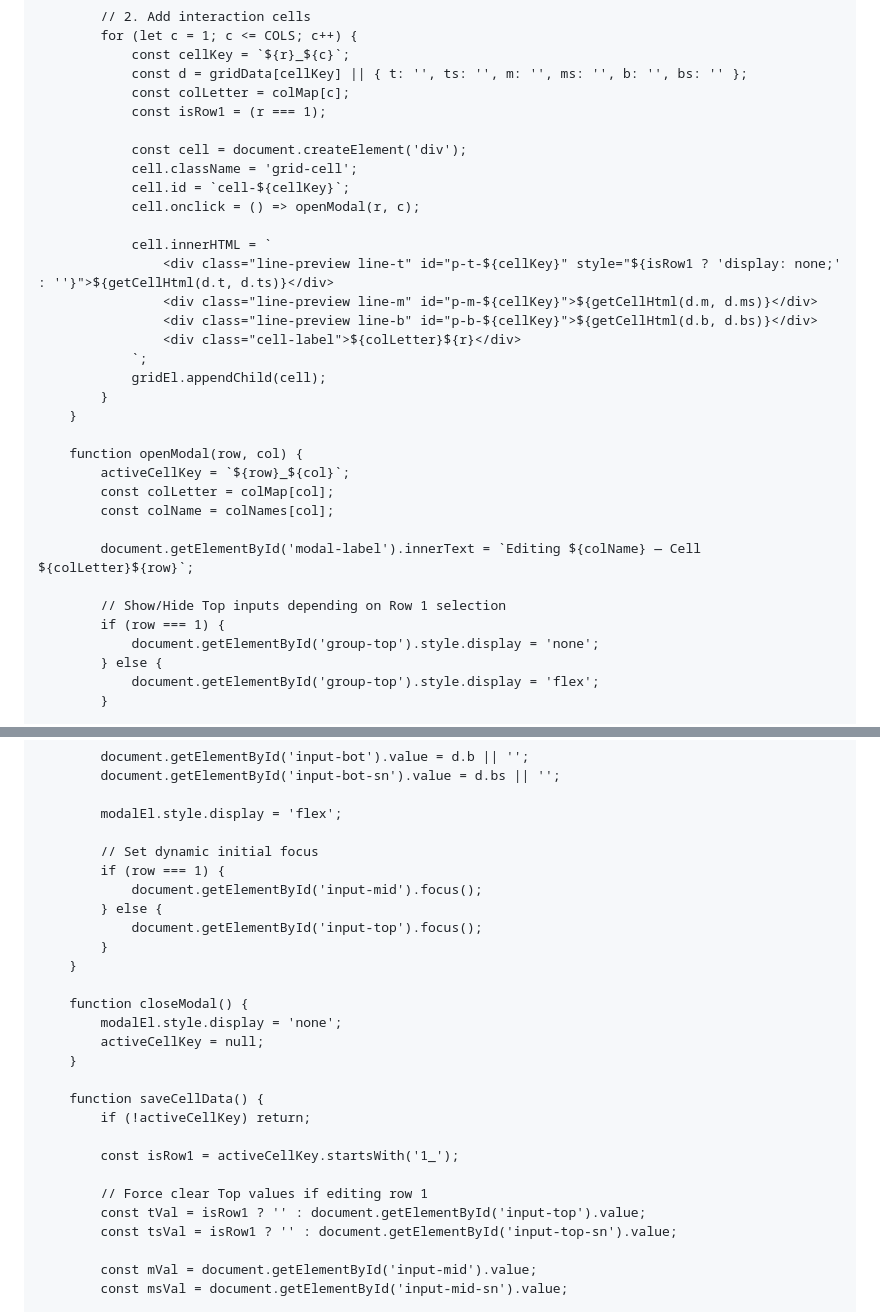
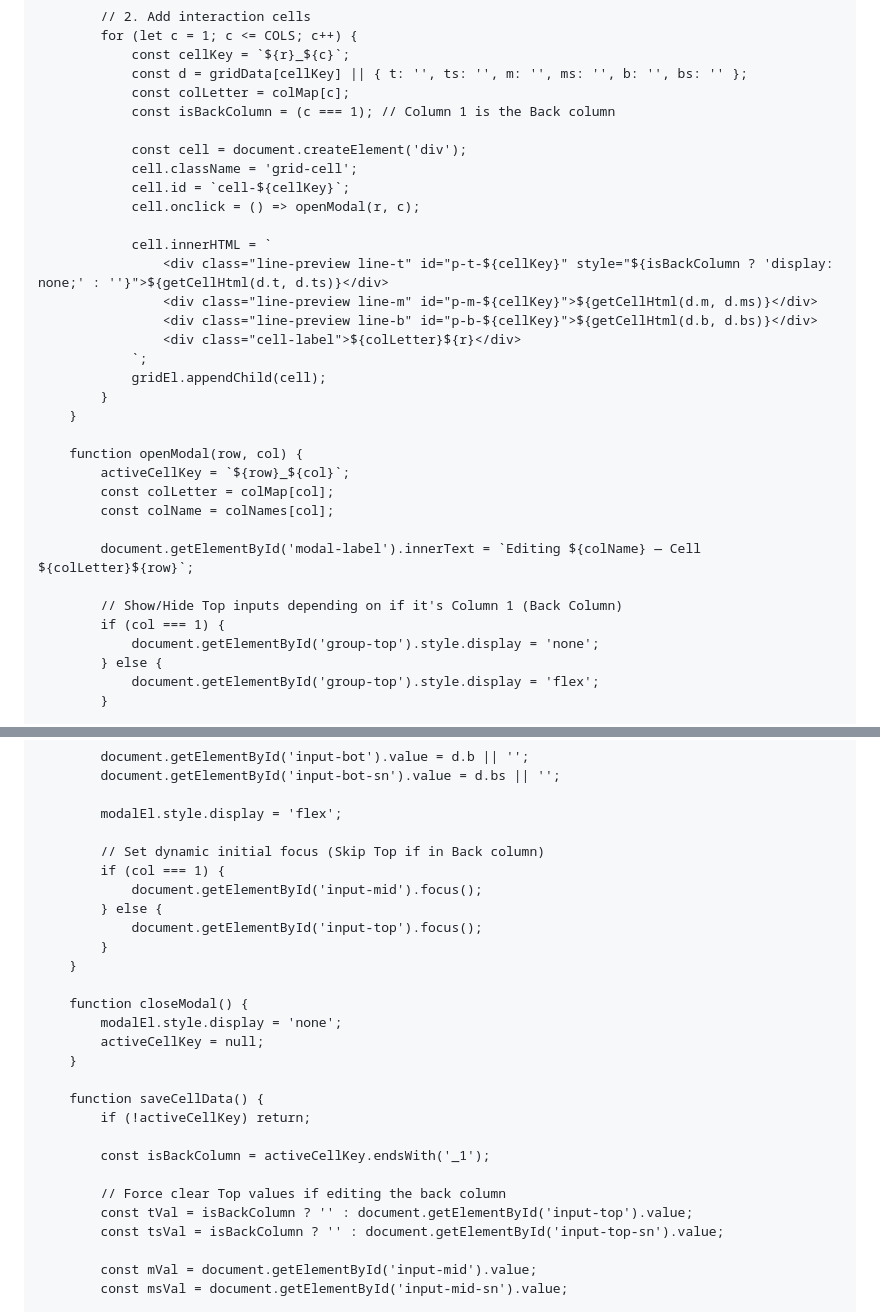
Before and after one commit to Jmoneus/Jmoneus.github.io, a Markdown page: README.md, 2 parts joined by grey strips. Drawn GitHub-style.

Commit message:
Fixed last commit
Gemini is dumb

```diff
--- a/README.md
+++ b/README.md
@@ -216,7 +216,7 @@
                 const cellKey = `${r}_${c}`;
                 const d = gridData[cellKey] || { t: '', ts: '', m: '', ms: '', b: '', bs: '' };
                 const colLetter = colMap[c];
-                const isRow1 = (r === 1);
+                const isBackColumn = (c === 1); // Column 1 is the Back column
 
                 const cell = document.createElement('div');
                 cell.className = 'grid-cell';
@@ -224,7 +224,7 @@
                 cell.onclick = () => openModal(r, c);
 
                 cell.innerHTML = `
-                    <div class="line-preview line-t" id="p-t-${cellKey}" style="${isRow1 ? 'display: none;' : ''}">${getCellHtml(d.t, d.ts)}</div>
+                    <div class="line-preview line-t" id="p-t-${cellKey}" style="${isBackColumn ? 'display: none;' : ''}">${getCellHtml(d.t, d.ts)}</div>
                     <div class="line-preview line-m" id="p-m-${cellKey}">${getCellHtml(d.m, d.ms)}</div>
                     <div class="line-preview line-b" id="p-b-${cellKey}">${getCellHtml(d.b, d.bs)}</div>
                     <div class="cell-label">${colLetter}${r}</div>
@@ -240,8 +240,8 @@
 
             document.getElementById('modal-label').innerText = `Editing ${colName} — Cell ${colLetter}${row}`;
 
-            // Show/Hide Top inputs depending on Row 1 selection
-            if (row === 1) {
+            // Show/Hide Top inputs depending on if it's Column 1 (Back Column)
+            if (col === 1) {
                 document.getElementById('group-top').style.display = 'none';
             } else {
                 document.getElementById('group-top').style.display = 'flex';
@@ -260,8 +260,8 @@
 
             modalEl.style.display = 'flex';
 
-            // Set dynamic initial focus
-            if (row === 1) {
+            // Set dynamic initial focus (Skip Top if in Back column)
+            if (col === 1) {
                 document.getElementById('input-mid').focus();
             } else {
                 document.getElementById('input-top').focus();
@@ -276,11 +276,11 @@
         function saveCellData() {
             if (!activeCellKey) return;
 
-            const isRow1 = activeCellKey.startsWith('1_');
+            const isBackColumn = activeCellKey.endsWith('_1');
 
-            // Force clear Top values if editing row 1
-            const tVal = isRow1 ? '' : document.getElementById('input-top').value;
-            const tsVal = isRow1 ? '' : document.getElementById('input-top-sn').value;
+            // Force clear Top values if editing the back column
+            const tVal = isBackColumn ? '' : document.getElementById('input-top').value;
+            const tsVal = isBackColumn ? '' : document.getElementById('input-top-sn').value;
 
             const mVal = document.getElementById('input-mid').value;
             const msVal = document.getElementById('input-mid-sn').value;
```
Also changed, not shown: other parts of README.md (+1 -1 lines).
